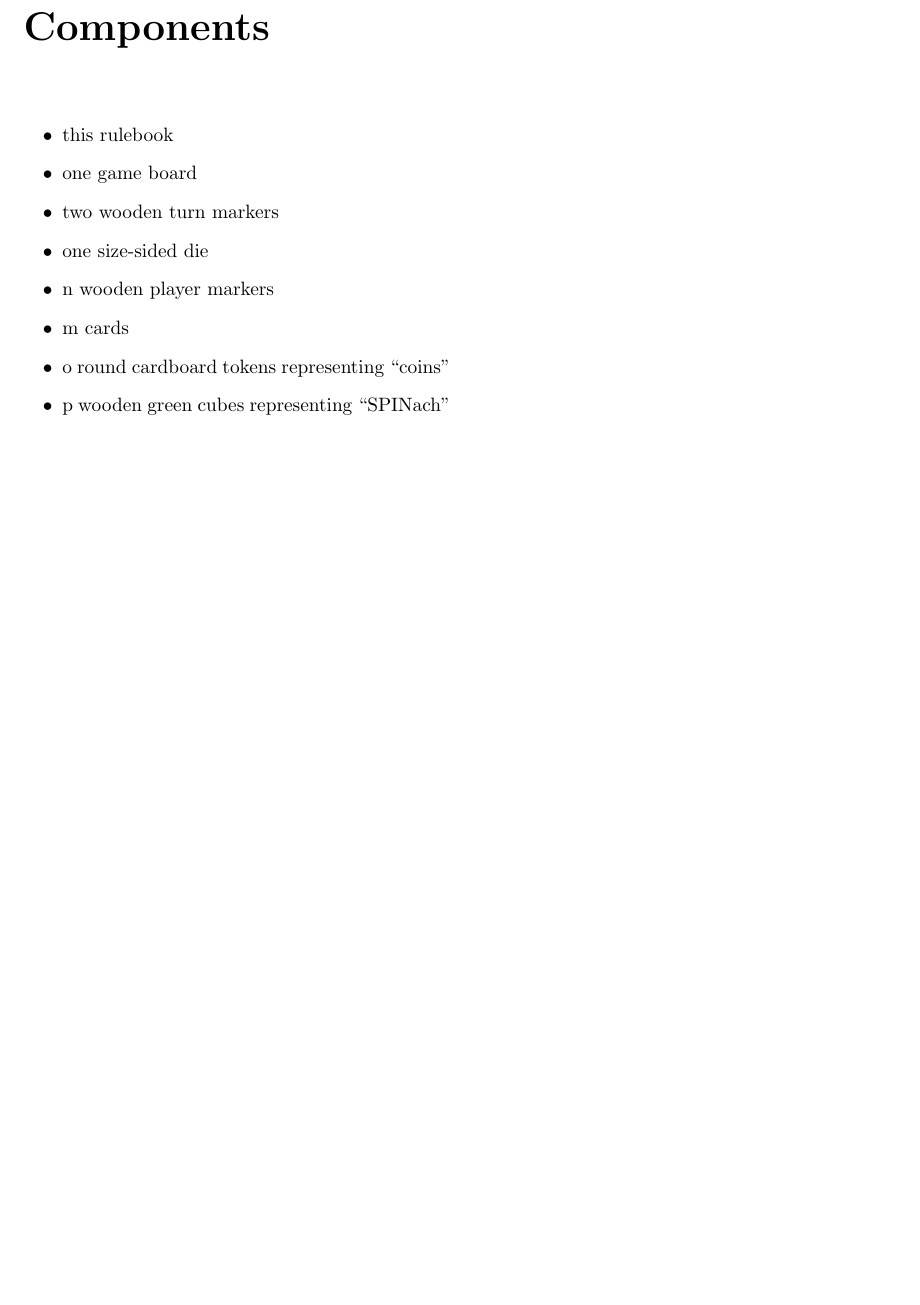
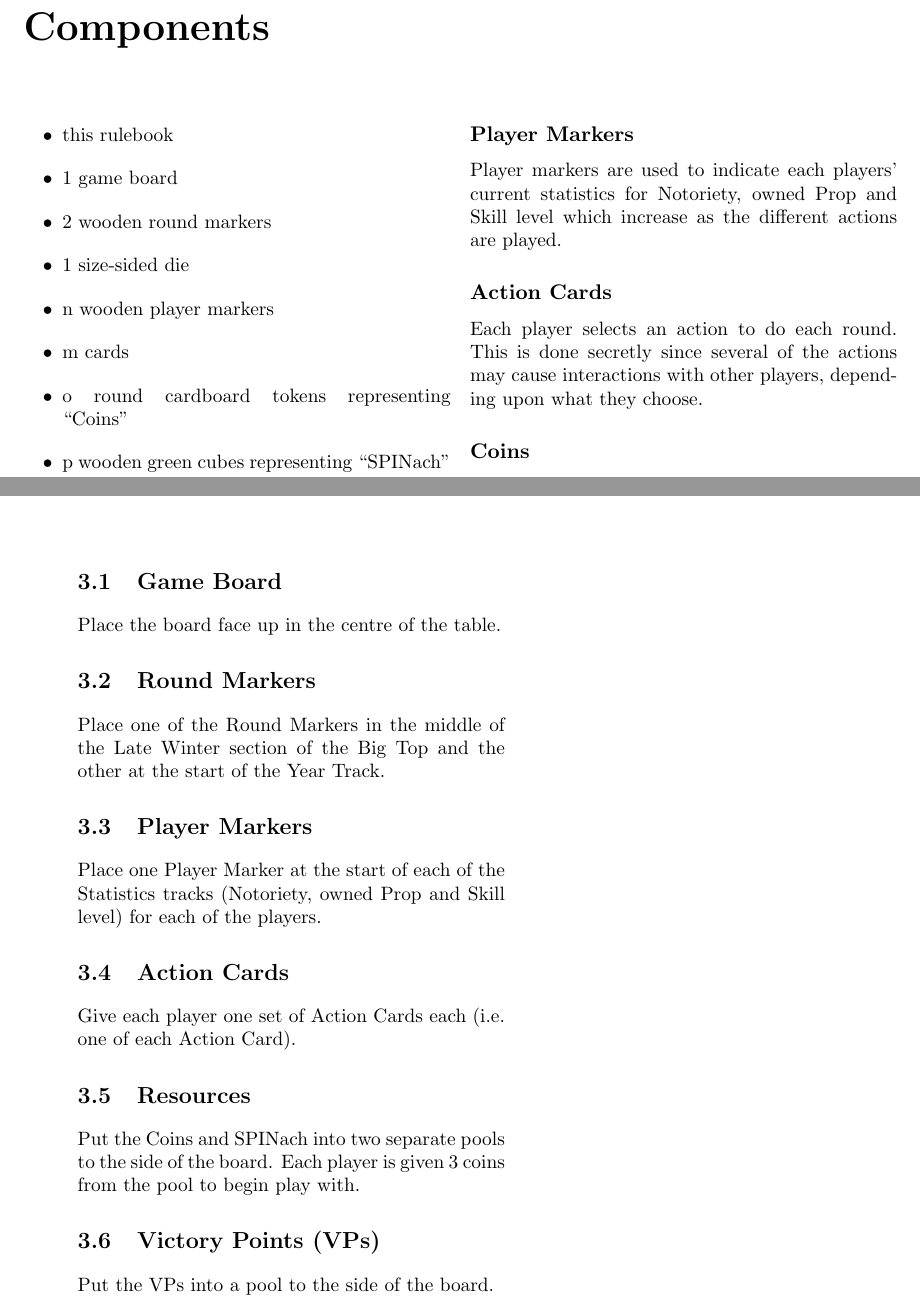
Before and after one commit to sinjax/SPINach, a LaTeX book (rules/latex/SPINach.tex, which reads rules/latex/components.tex, rules/latex/setup.tex): part of page 5 of 12 before the commit and two parts of pages 5 and 6 of 12 after it, the two joined at a grey line, cut so that both start at the same text, the shorter picture padded with empty space. Compiled offline with pdfLaTeX.

Commit message:
Added component overview to components.tex and initial details to setup.tex. Updated output.

```diff
--- a/rules/latex/components.tex
+++ b/rules/latex/components.tex
@@ -1,12 +1,12 @@
 \chapter{Components}
 	\begin{itemize}
 		\item this rulebook
-	\item one game board
-	\item two wooden turn markers
-	\item one size-sided die
+		\item 1 game board
+		\item 2 wooden round markers
+		\item 1 size-sided die
 		\item n wooden player markers %max num players * 3
 		\item m cards %max num players * 7
-	\item o round cardboard tokens representing ``coins''
+		\item o round cardboard tokens representing ``Coins''
 		\item p wooden green cubes representing ``SPINach''
-	\item q hexagonal cardboard tokens representing ``victory points''
+		\item q hexagonal cardboard tokens representing ``Victory Points''
 	\end{itemize}
@@ -12,0 +19,6 @@
+		\subsection{Player Markers}
+Player markers are used to indicate each players' current statistics for Notoriety, owned Prop and Skill level which increase as the different actions are played.
+		\subsection{Action Cards}
+Each player selects an action to do each round.
+This is done secretly since several of the actions may cause interactions with other players, depending upon what they choose.
+		\subsection{Coins}
--- a/rules/latex/setup.tex
+++ b/rules/latex/setup.tex
@@ -1 +1,14 @@
 \chapter{Setup}
+	\section{Game Board}
+Place the board face up in the centre of the table.
+	\section{Round Markers}
+Place one of the Round Markers in the middle of the Late Winter section of the Big Top and the other at the start of the Year Track.
+	\section{Player Markers}
+Place one Player Marker at the start of each of the Statistics tracks (Notoriety, owned Prop and Skill level) for each of the players.
+	\section{Action Cards}
+Give each player one set of Action Cards each (i.e. one of each Action Card).
+	\section{Resources}
+Put the Coins and SPINach into two separate pools to the side of the board.
+Each player is given 3 coins from the pool to begin play with.
+	\section{Victory Points (VPs)}
+Put the VPs into a pool to the side of the board.
```
Also changed, not shown: rules/latex/SPINach.pdf, rules/latex/components.tex (11 more changed lines). Lines whose indentation alone changed are shown as unchanged.
